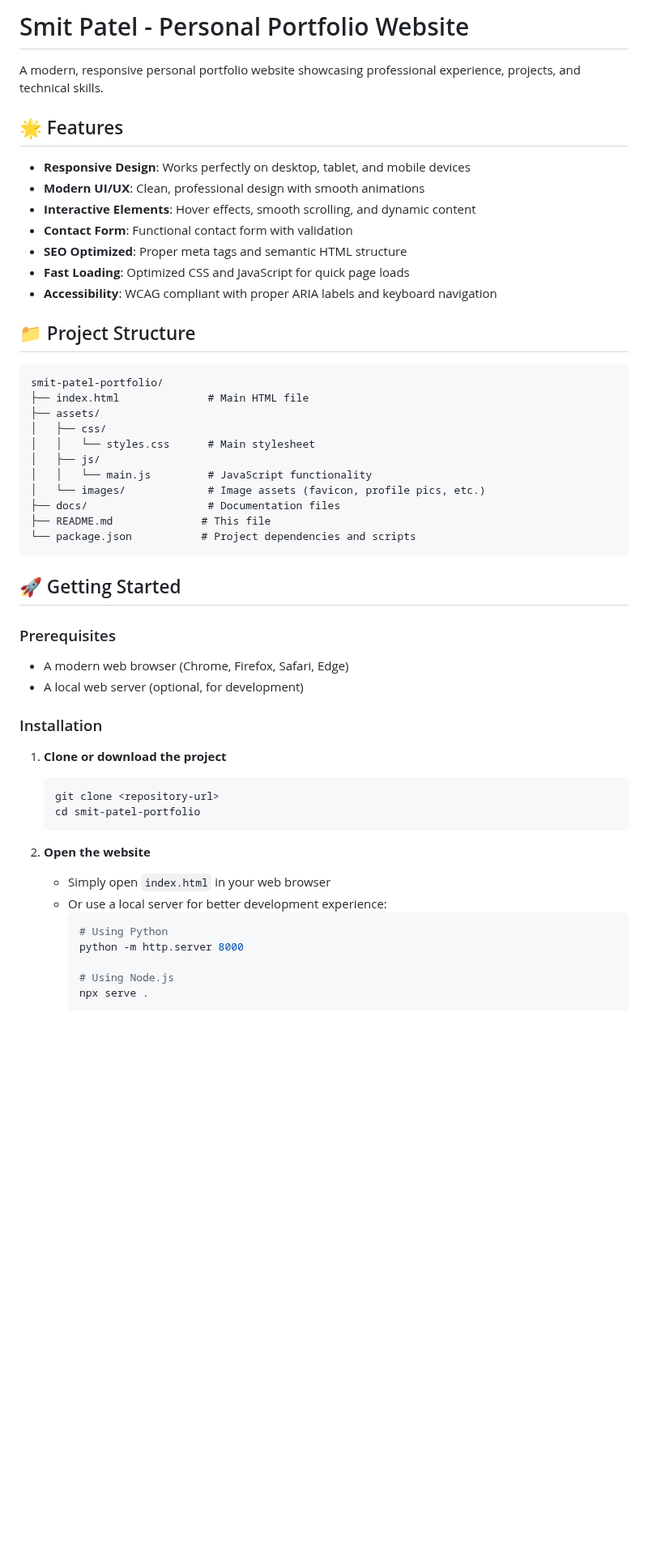
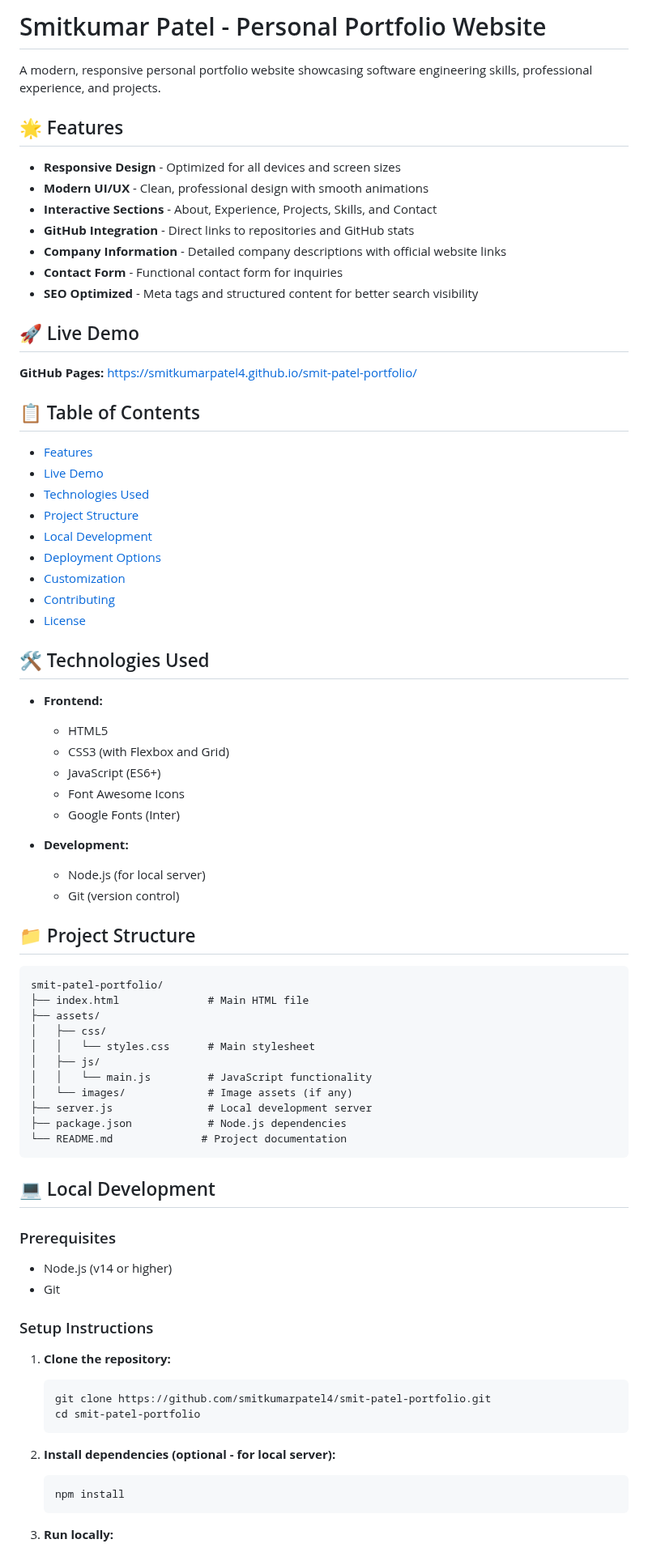
Before and after one commit to smitkumarpatel4/smit-patel-portfolio, a Markdown page: README.md, the part around one of its changes. Shown at 81% size. Rendered like a GitHub page; blank space fills up the shorter version.

````diff
--- a/README.md
+++ b/README.md
@@ -1,16 +1,45 @@
-# Smit Patel - Personal Portfolio Website
+# Smitkumar Patel - Personal Portfolio Website
 
-A modern, responsive personal portfolio website showcasing professional experience, projects, and technical skills.
+A modern, responsive personal portfolio website showcasing software engineering skills, professional experience, and projects.
 
 ## 🌟 Features
 
-- **Responsive Design**: Works perfectly on desktop, tablet, and mobile devices
-- **Modern UI/UX**: Clean, professional design with smooth animations
-- **Interactive Elements**: Hover effects, smooth scrolling, and dynamic content
-- **Contact Form**: Functional contact form with validation
-- **SEO Optimized**: Proper meta tags and semantic HTML structure
-- **Fast Loading**: Optimized CSS and JavaScript for quick page loads
-- **Accessibility**: WCAG compliant with proper ARIA labels and keyboard navigation
+- **Responsive Design** - Optimized for all devices and screen sizes
+- **Modern UI/UX** - Clean, professional design with smooth animations
+- **Interactive Sections** - About, Experience, Projects, Skills, and Contact
+- **GitHub Integration** - Direct links to repositories and GitHub stats
+- **Company Information** - Detailed company descriptions with official website links
+- **Contact Form** - Functional contact form for inquiries
+- **SEO Optimized** - Meta tags and structured content for better search visibility
+
+## 🚀 Live Demo
+
+**GitHub Pages:** [https://smitkumarpatel4.github.io/smit-patel-portfolio/](https://smitkumarpatel4.github.io/smit-patel-portfolio/)
+
+## 📋 Table of Contents
+
+- [Features](#-features)
+- [Live Demo](#-live-demo)
+- [Technologies Used](#-technologies-used)
+- [Project Structure](#-project-structure)
+- [Local Development](#-local-development)
+- [Deployment Options](#-deployment-options)
+- [Customization](#-customization)
+- [Contributing](#-contributing)
+- [License](#-license)
+
+## 🛠️ Technologies Used
+
+- **Frontend:**
+  - HTML5
+  - CSS3 (with Flexbox and Grid)
+  - JavaScript (ES6+)
+  - Font Awesome Icons
+  - Google Fonts (Inter)
+
+- **Development:**
+  - Node.js (for local server)
+  - Git (version control)
 
 ## 📁 Project Structure
 
@@ -22,33 +51,30 @@ smit-patel-portfolio/
 │   │   └── styles.css      # Main stylesheet
 │   ├── js/
 │   │   └── main.js         # JavaScript functionality
-│   └── images/             # Image assets (favicon, profile pics, etc.)
-├── docs/                   # Documentation files
-├── README.md              # This file
-└── package.json           # Project dependencies and scripts
+│   └── images/             # Image assets (if any)
+├── server.js               # Local development server
+├── package.json            # Node.js dependencies
+└── README.md              # Project documentation
 ```
 
-## 🚀 Getting Started
+## 💻 Local Development
 
 ### Prerequisites
-- A modern web browser (Chrome, Firefox, Safari, Edge)
-- A local web server (optional, for development)
+- Node.js (v14 or higher)
+- Git
 
-### Installation
+### Setup Instructions
 
-1. **Clone or download the project**
+1. **Clone the repository:**
    ```bash
-   git clone <repository-url>
+   git clone https://github.com/smitkumarpatel4/smit-patel-portfolio.git
    cd smit-patel-portfolio
    ```
 
-2. **Open the website**
-   - Simply open `index.html` in your web browser
-   - Or use a local server for better development experience:
-     ```bash
-     # Using Python
-     python -m http.server 8000
+2. **Install dependencies (optional - for local server):**
+   ```bash
+   npm install
+   ```
 
-     # Using Node.js
-     npx serve .
+3. **Run locally:**
 
````
Also changed, not shown: other parts of README.md (+132 -173 lines).
